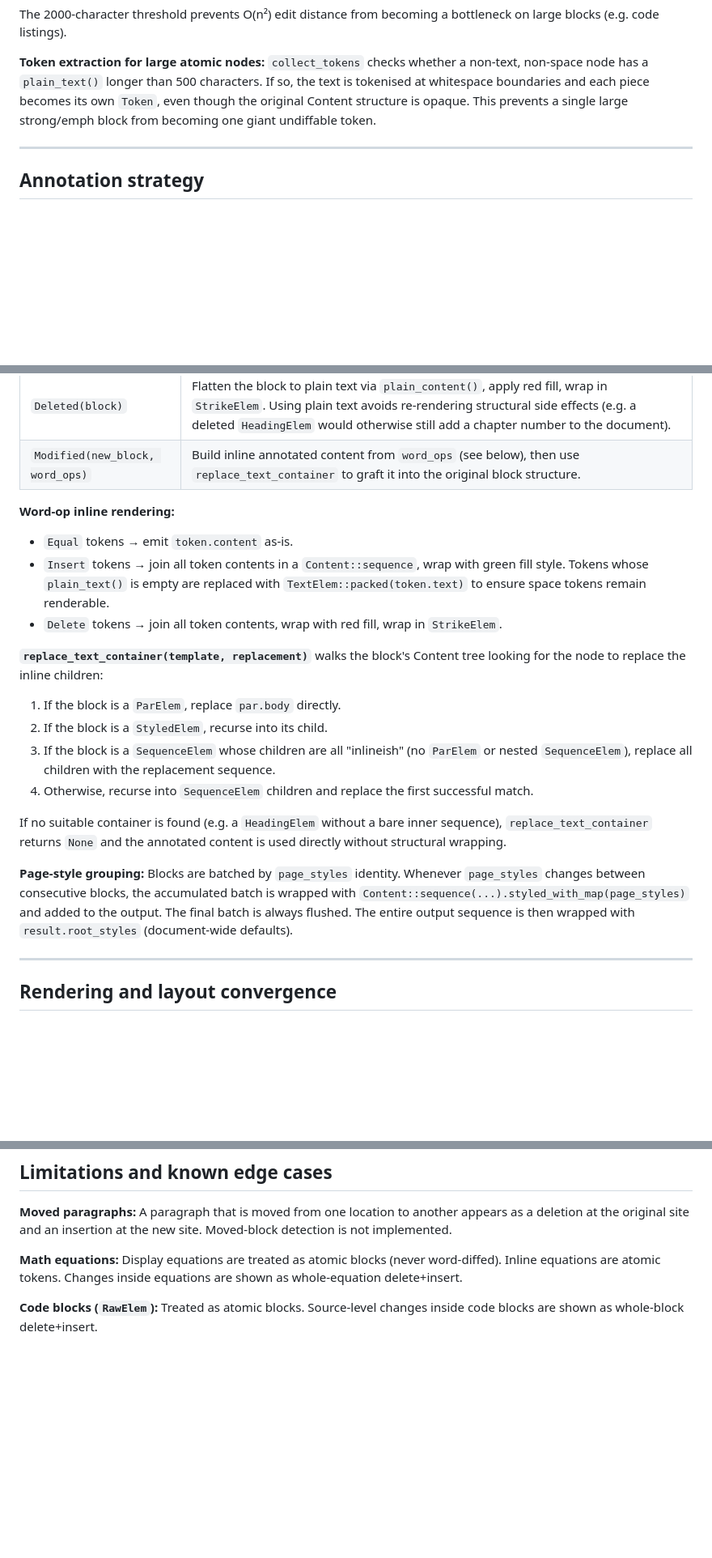
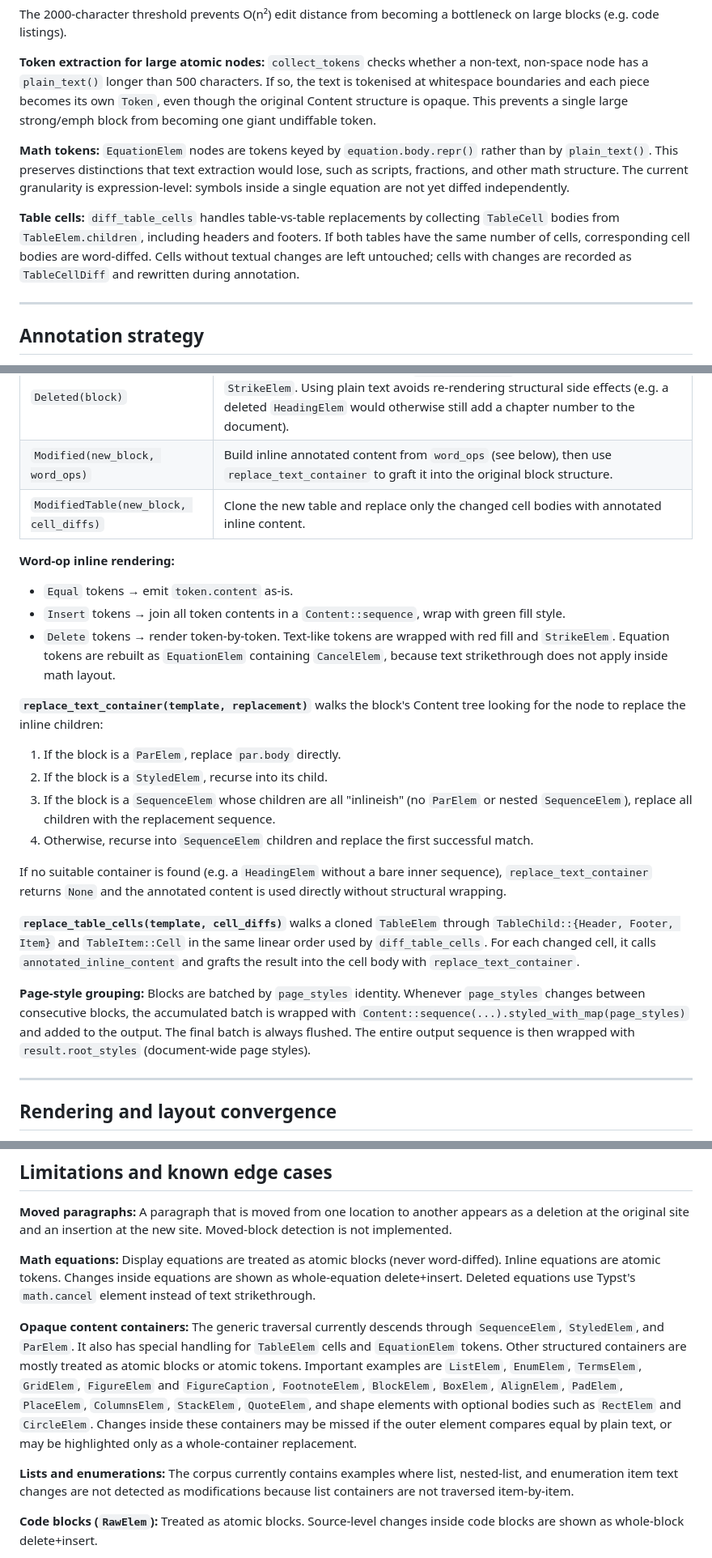
Before and after one commit to alexanderkoller/typst-diff, a Markdown page: docs/technical.md, 3 parts joined by grey strips. Shown at 81% size. Rendered like a GitHub page; blank space fills up the shorter version.

```diff
--- a/docs/technical.md
+++ b/docs/technical.md
@@ -427,6 +451,18 @@ so, the text is tokenised at whitespace boundaries and each piece becomes its
 own `Token`, even though the original Content structure is opaque. This prevents
 a single large strong/emph block from becoming one giant undiffable token.
 
+**Math tokens:** `EquationElem` nodes are tokens keyed by `equation.body.repr()`
+rather than by `plain_text()`. This preserves distinctions that text extraction
+would lose, such as scripts, fractions, and other math structure. The current
+granularity is expression-level: symbols inside a single equation are not yet
+diffed independently.
+
+**Table cells:** `diff_table_cells` handles table-vs-table replacements by
+collecting `TableCell` bodies from `TableElem.children`, including headers and
+footers. If both tables have the same number of cells, corresponding cell
+bodies are word-diffed. Cells without textual changes are left untouched; cells
+with changes are recorded as `TableCellDiff` and rewritten during annotation.
+
 ---
 
 ## Annotation strategy
@@ -440,15 +476,17 @@ produces annotated `Content`:
 | `Inserted(block)` | Wrap `block.content` with `.styled(TextElem::fill.set(green()))`. All text inside inherits green fill. |
 | `Deleted(block)` | Flatten the block to plain text via `plain_content()`, apply red fill, wrap in `StrikeElem`. Using plain text avoids re-rendering structural side effects (e.g. a deleted `HeadingElem` would otherwise still add a chapter number to the document). |
 | `Modified(new_block, word_ops)` | Build inline annotated content from `word_ops` (see below), then use `replace_text_container` to graft it into the original block structure. |
+| `ModifiedTable(new_block, cell_diffs)` | Clone the new table and replace only the changed cell bodies with annotated inline content. |
 
 **Word-op inline rendering:**
 
 - `Equal` tokens → emit `token.content` as-is.
 - `Insert` tokens → join all token contents in a `Content::sequence`, wrap with
-  green fill style. Tokens whose `plain_text()` is empty are replaced with
-  `TextElem::packed(token.text)` to ensure space tokens remain renderable.
-- `Delete` tokens → join all token contents, wrap with red fill, wrap in
-  `StrikeElem`.
+  green fill style.
+- `Delete` tokens → render token-by-token. Text-like tokens are wrapped with
+  red fill and `StrikeElem`. Equation tokens are rebuilt as `EquationElem`
+  containing `CancelElem`, because text strikethrough does not apply inside
+  math layout.
 
 **`replace_text_container(template, replacement)`** walks the block's Content
 tree looking for the node to replace the inline children:
@@ -464,11 +502,17 @@ If no suitable container is found (e.g. a `HeadingElem` without a bare inner
 sequence), `replace_text_container` returns `None` and the annotated content is
 used directly without structural wrapping.
 
+**`replace_table_cells(template, cell_diffs)`** walks a cloned `TableElem`
+through `TableChild::{Header, Footer, Item}` and `TableItem::Cell` in the same
+linear order used by `diff_table_cells`. For each changed cell, it calls
+`annotated_inline_content` and grafts the result into the cell body with
+`replace_text_container`.
+
 **Page-style grouping:** Blocks are batched by `page_styles` identity. Whenever
 `page_styles` changes between consecutive blocks, the accumulated batch is
 wrapped with `Content::sequence(...).styled_with_map(page_styles)` and added to
 the output. The final batch is always flushed. The entire output sequence is
-then wrapped with `result.root_styles` (document-wide defaults).
+then wrapped with `result.root_styles` (document-wide page styles).
 
 ---
 
@@ -556,7 +600,23 @@ Moved-block detection is not implemented.
 
 **Math equations:** Display equations are treated as atomic blocks (never
 word-diffed). Inline equations are atomic tokens. Changes inside equations are
-shown as whole-equation delete+insert.
+shown as whole-equation delete+insert. Deleted equations use Typst's
+`math.cancel` element instead of text strikethrough.
+
+**Opaque content containers:** The generic traversal currently descends through
+`SequenceElem`, `StyledElem`, and `ParElem`. It also has special handling for
+`TableElem` cells and `EquationElem` tokens. Other structured containers are
+mostly treated as atomic blocks or atomic tokens. Important examples are
+`ListElem`, `EnumElem`, `TermsElem`, `GridElem`, `FigureElem` and
+`FigureCaption`, `FootnoteElem`, `BlockElem`, `BoxElem`, `AlignElem`,
+`PadElem`, `PlaceElem`, `ColumnsElem`, `StackElem`, `QuoteElem`, and shape
+elements with optional bodies such as `RectElem` and `CircleElem`. Changes
+inside these containers may be missed if the outer element compares equal by
+plain text, or may be highlighted only as a whole-container replacement.
+
+**Lists and enumerations:** The corpus currently contains examples where list,
+nested-list, and enumeration item text changes are not detected as modifications
+because list containers are not traversed item-by-item.
 
 **Code blocks (`RawElem`):** Treated as atomic blocks. Source-level changes
 inside code blocks are shown as whole-block delete+insert.
```
Also changed, not shown: other parts of docs/technical.md (+26 -2 lines), README.md (+54 -7 lines).
